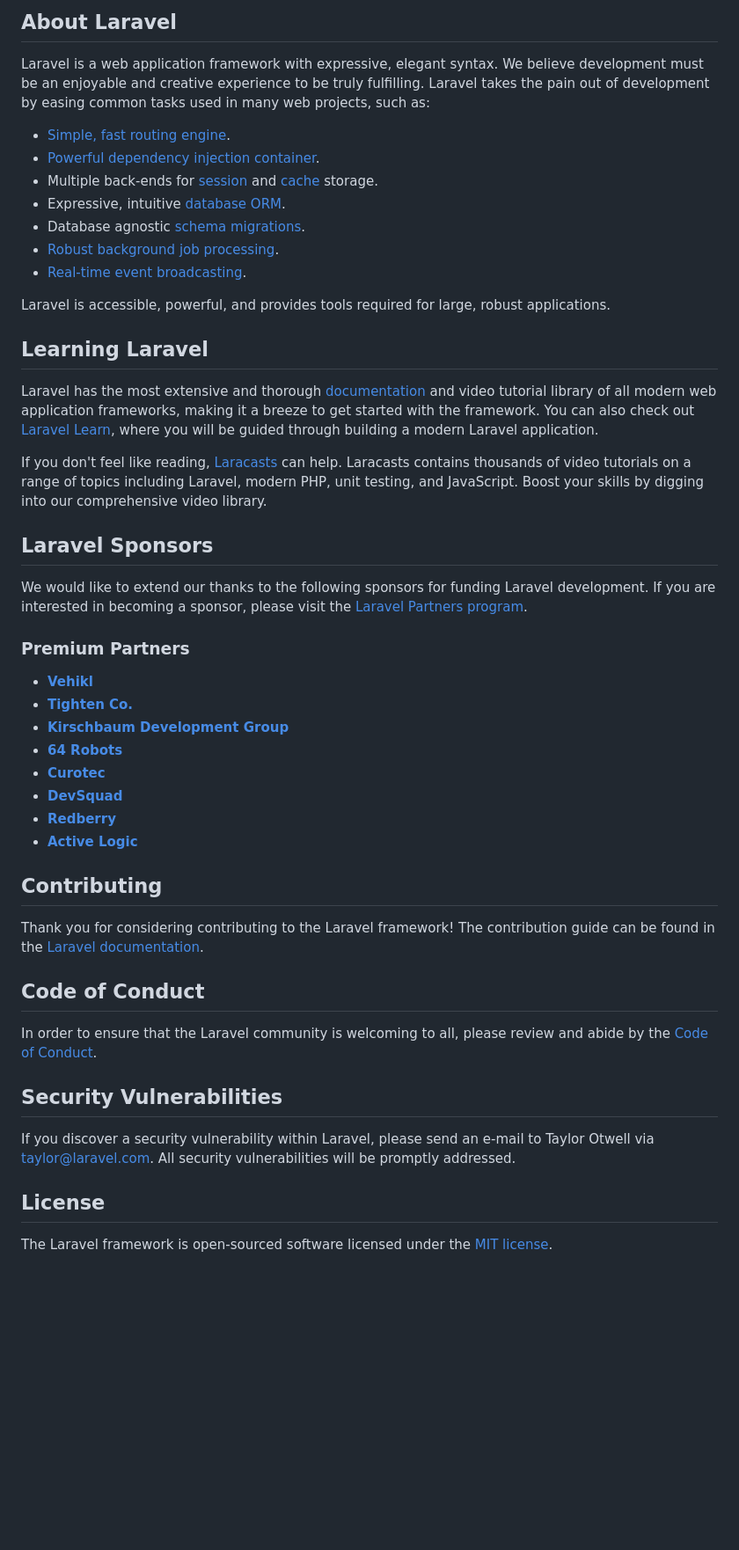
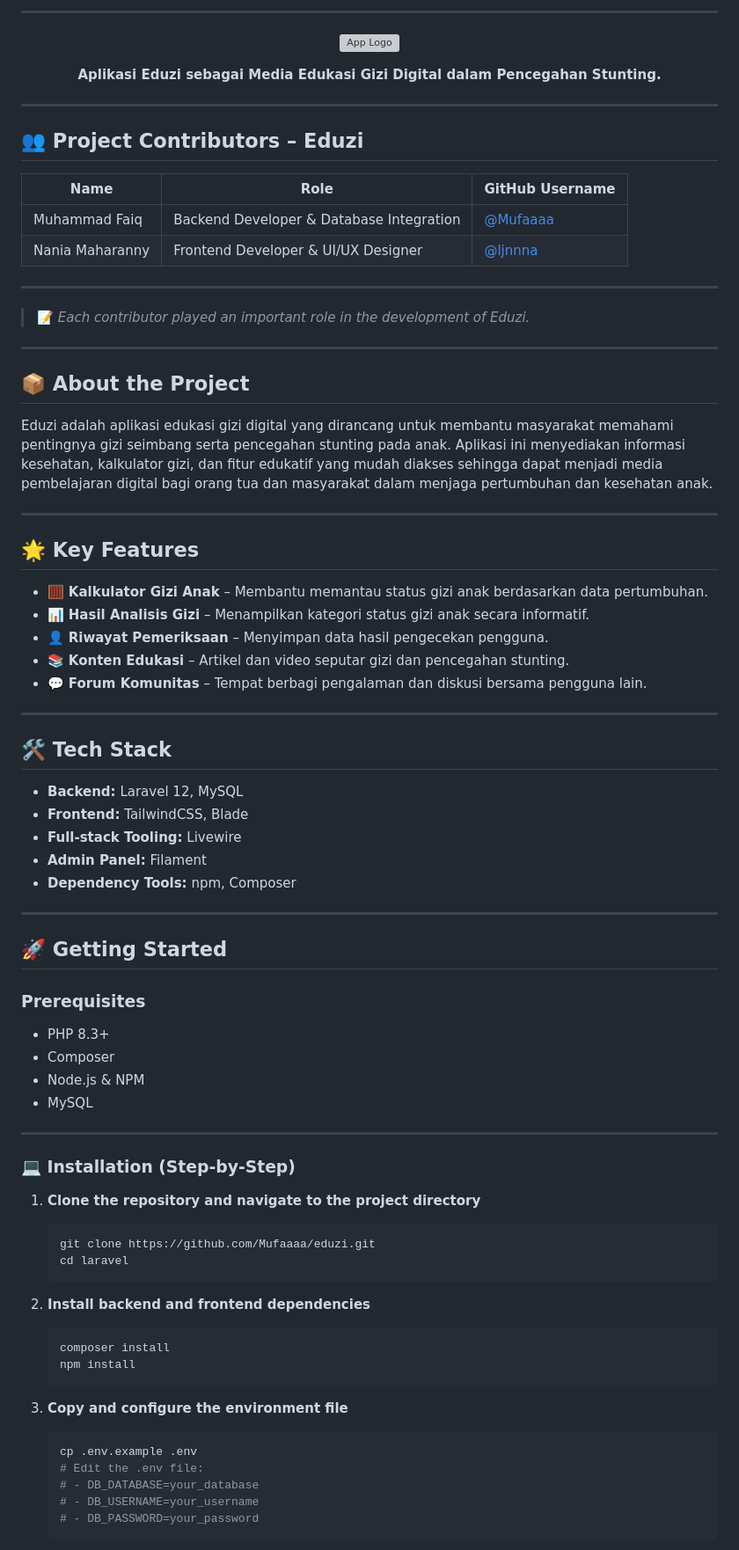
Before and after one commit to Mufaaaa/eduzi, a Markdown page: laravel/README.md, the part around one of its changes. Shown at 88% size. GitHub-like rendering; blank space fills up the shorter version; grey boxes are pictures that could not be loaded.

Commit message:
Revise README for Eduzi project branding and details
Updated README to reflect project branding and features.

````diff
--- a/laravel/README.md
+++ b/laravel/README.md
@@ -8,52 +11,84 @@
 </p>
 
-## About Laravel
+---
 
-Laravel is a web application framework with expressive, elegant syntax. We believe development must be an enjoyable and creative experience to be truly fulfilling. Laravel takes the pain out of development by easing common tasks used in many web projects, such as:
+<p align="center">
+  <img src="public/images/EDUZI NEW LOGO.png" alt="App Logo">
+</p>
 
-- [Simple, fast routing engine](https://laravel.com/docs/routing).
-- [Powerful dependency injection container](https://laravel.com/docs/container).
-- Multiple back-ends for [session](https://laravel.com/docs/session) and [cache](https://laravel.com/docs/cache) storage.
-- Expressive, intuitive [database ORM](https://laravel.com/docs/eloquent).
-- Database agnostic [schema migrations](https://laravel.com/docs/migrations).
-- [Robust background job processing](https://laravel.com/docs/queues).
-- [Real-time event broadcasting](https://laravel.com/docs/broadcasting).
+<p align="center"><strong>Aplikasi Eduzi sebagai Media Edukasi Gizi Digital dalam Pencegahan Stunting.</strong></p>
 
-Laravel is accessible, powerful, and provides tools required for large, robust applications.
+---
 
-## Learning Laravel
+## 👥 Project Contributors – Eduzi
 
-Laravel has the most extensive and thorough [documentation](https://laravel.com/docs) and video tutorial library of all modern web application frameworks, making it a breeze to get started with the framework. You can also check out [Laravel Learn](https://laravel.com/learn), where you will be guided through building a modern Laravel application.
+| Name | Role | GitHub Username |
+|------|------|----------------|
+| Muhammad Faiq | Backend Developer & Database Integration | [@Mufaaaa](https://github.com/Mufaaaa) |
+| Nania Maharanny | Frontend Developer & UI/UX Designer | [@ljnnna](https://github.com/ljnnna) |
 
-If you don't feel like reading, [Laracasts](https://laracasts.com) can help. Laracasts contains thousands of video tutorials on a range of topics including Laravel, modern PHP, unit testing, and JavaScript. Boost your skills by digging into our comprehensive video library.
+---
 
-## Laravel Sponsors
 
-We would like to extend our thanks to the following sponsors for funding Laravel development. If you are interested in becoming a sponsor, please visit the [Laravel Partners program](https://partners.laravel.com).
+> 📝 *Each contributor played an important role in the development of Eduzi.*
 
-### Premium Partners
+---
 
-- **[Vehikl](https://vehikl.com)**
-- **[Tighten Co.](https://tighten.co)**
-- **[Kirschbaum Development Group](https://kirschbaumdevelopment.com)**
-- **[64 Robots](https://64robots.com)**
-- **[Curotec](https://www.curotec.com/services/technologies/laravel)**
-- **[DevSquad](https://devsquad.com/hire-laravel-developers)**
-- **[Redberry](https://redberry.international/laravel-development)**
-- **[Active Logic](https://activelogic.com)**
+## 📦 About the Project
 
-## Contributing
+Eduzi adalah aplikasi edukasi gizi digital yang dirancang untuk membantu masyarakat memahami pentingnya gizi seimbang serta pencegahan stunting pada anak. Aplikasi ini menyediakan informasi kesehatan, kalkulator gizi, dan fitur edukatif yang mudah diakses sehingga dapat menjadi media pembelajaran digital bagi orang tua dan masyarakat dalam menjaga pertumbuhan dan kesehatan anak.
 
-Thank you for considering contributing to the Laravel framework! The contribution guide can be found in the [Laravel documentation](https://laravel.com/docs/contributions).
+---
 
-## Code of Conduct
+## 🌟 Key Features
 
-In order to ensure that the Laravel community is welcoming to all, please review and abide by the [Code of Conduct](https://laravel.com/docs/contributions#code-of-conduct).
+- 🧮 **Kalkulator Gizi Anak** – Membantu memantau status gizi anak berdasarkan data pertumbuhan.
+- 📊 **Hasil Analisis Gizi** – Menampilkan kategori status gizi anak secara informatif.
+- 👤 **Riwayat Pemeriksaan** – Menyimpan data hasil pengecekan pengguna.
+- 📚 **Konten Edukasi** – Artikel dan video seputar gizi dan pencegahan stunting.
+- 💬 **Forum Komunitas** – Tempat berbagi pengalaman dan diskusi bersama pengguna lain.
+---
 
-## Security Vulnerabilities
+## 🛠️ Tech Stack
 
-If you discover a security vulnerability within Laravel, please send an e-mail to Taylor Otwell via [taylor@laravel.com](mailto:taylor@laravel.com). All security vulnerabilities will be promptly addressed.
+- **Backend:** Laravel 12, MySQL
+- **Frontend:** TailwindCSS, Blade
+- **Full-stack Tooling:** Livewire
+- **Admin Panel:** Filament
+- **Dependency Tools:** npm, Composer
 
-## License
+---
 
-The Laravel framework is open-sourced software licensed under the [MIT license](https://opensource.org/licenses/MIT).
+## 🚀 Getting Started
+
+### **Prerequisites**
+- PHP 8.3+
+- Composer
+- Node.js & NPM
+- MySQL
+
+---
+
+### 💻 Installation (Step-by-Step)
+
+1. **Clone the repository and navigate to the project directory**
+    ```bash
+    git clone https://github.com/Mufaaaa/eduzi.git
+   cd laravel
+    ```
+
+2. **Install backend and frontend dependencies**
+    ```bash
+    composer install
+    npm install
+    ```
+
+3. **Copy and configure the environment file**
+    ```bash
+    cp .env.example .env
+    # Edit the .env file:
+    # - DB_DATABASE=your_database
+    # - DB_USERNAME=your_username
+    # - DB_PASSWORD=your_password
+    ```
+
````
Also changed, not shown: other parts of laravel/README.md (+23 -5 lines).
